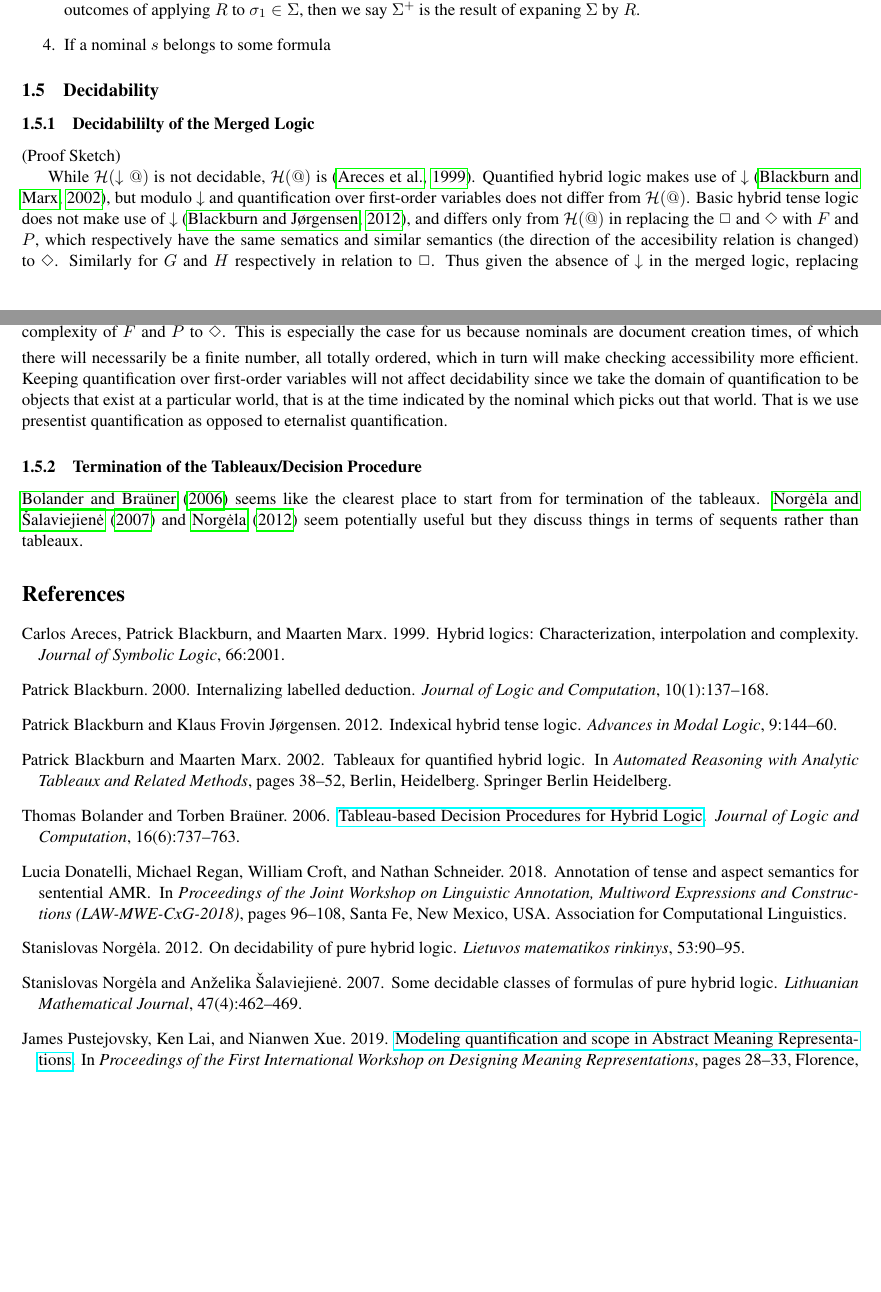
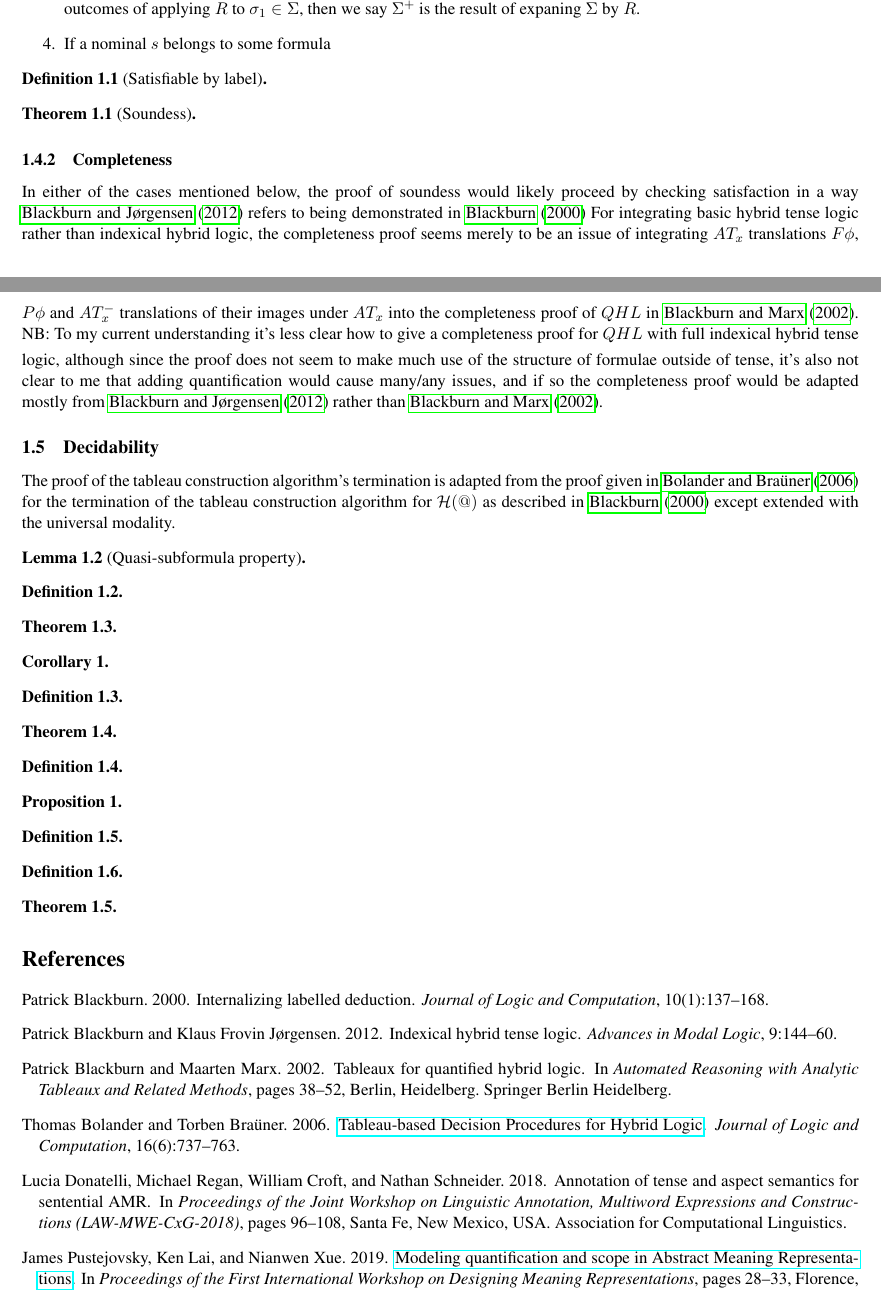
Before and after one commit to Eli-Goldner/masters-thesis, a LaTeX paper (proof.tex): two parts of pages 4 and 5 of 5, joined at a grey line, cut so that both start at the same text, the shorter picture padded with empty space. Compiled offline with pdfLaTeX.

Commit message:
modified:   proof.pdf 	modified:   proof.tex

```diff
--- a/proof.tex
+++ b/proof.tex
@@ -16,6 +16,7 @@
 \usepackage{times}
 \usepackage{amsmath}
 \usepackage{amssymb}
+\usepackage{amsthm}
 \usepackage{latexsym}
 \usepackage{lingstyle}
 \usepackage{graphicx}
@@ -569,7 +585,16 @@ by $R$ as follows based on the different cases for $R$:
   If a nominal $s$ belongs to some formula
 \end{enumerate}
 
-\iffalse
+
+\begin{definition}[Satisfiable by label]
+
+\end{definition}
+
+\begin{theorem}[Soundess]
+  \label{sound}
+\end{theorem}
+
+\subsubsection{Completeness}
 In either of the cases mentioned below,
 the proof of soundess would likely proceed
 by checking satisfaction in a way \citet*{blackburn2012indexical}
@@ -588,44 +613,46 @@ of tense, it's also not clear to me that adding quantification
 would cause many/any issues, and if so the completeness proof would
 be adapted mostly from \citet*{blackburn2012indexical}
 rather than \citet*{quantified}.
-\fi
+
 
 \subsection{Decidability}
-\subsubsection{Decidabililty of the Merged Logic}
 
+The proof of the tableau construction algorithm's termination is adapted from
+the proof given in \citet*{bolander} for the termination of the
+tableau construction algorithm for $\mathcal{H}(@)$ as described in \citet*{internalizing} except extended with the universal modality.
 
-(Proof Sketch)
+\begin{lemma}[Quasi-subformula property]
+\end{lemma}
 
+\begin{definition}
+\end{definition}
 
-While $\mathcal{H}(\downarrow @)$ is not decidable, $\mathcal{H}(@)$ is
-\citep{Areces99hybridlogics}.  Quantified hybrid logic makes use of
-$\downarrow$ \citep{quantified}, but modulo $\downarrow$ and quantification over
-first-order variables does not
-differ from $\mathcal{H}(@)$.
-Basic hybrid tense logic does not make use of $\downarrow$
-\citep{blackburn2012indexical}, and differs only from
-$\mathcal{H}(@)$ in replacing the $\Box$ and $\Diamond$
-with $F$ and $P$, which respectively have the same sematics
-and similar semantics (the direction of the accesibility relation is changed)
-to $\Diamond$.  Similarly for $G$ and $H$ respectively in relation to $\Box$.  Thus given the absence of $\downarrow$ in the merged logic,
-replacing $\Box$ and $\Diamond$ with $F$ and $P$ (and by extension $G$ and $H$)
-will not have negatively affect the decidability given the analogous
-complexity of $F$ and $P$ to $\Diamond$.
-\smallskip
-This is especially the case for us because nominals are document creation times,
-of which there will necessarily be a finite number, all totally ordered,
-which in turn will make checking accessibility more efficient.
-Keeping quantification over first-order variables will not affect
-decidability since we take the domain of quantification to be
-objects that exist at a particular world,
-that is at the time indicated by the nominal which picks out that world.
-That is we use presentist quantification as opposed to eternalist quantification.
+\begin{theorem}
+\end{theorem}
 
-\subsubsection{Termination of the Tableaux/Decision Procedure}
+\begin{corollary}
+\end{corollary}
 
-\citet*{bolander} seems like the clearest place to start from for termination
-of the tableaux.  \citet*{norgela2007some} and \citet*{norgela2012decidability}
-seem potentially useful but they discuss things in terms of sequents rather than tableaux.
+\begin{definition}
+\end{definition}
+
+\begin{theorem}
+\end{theorem}
+
+\begin{definition}
+\end{definition}
+
+\begin{prop}
+\end{prop}
+
+\begin{definition}
+\end{definition}
+
+\begin{definition}
+\end{definition}
+
+\begin{theorem}
+\end{theorem}
 
 
 \bibliographystyle{acl_natbib}
```
Also changed, not shown: proof.pdf, proof.tex (33 more changed lines).
